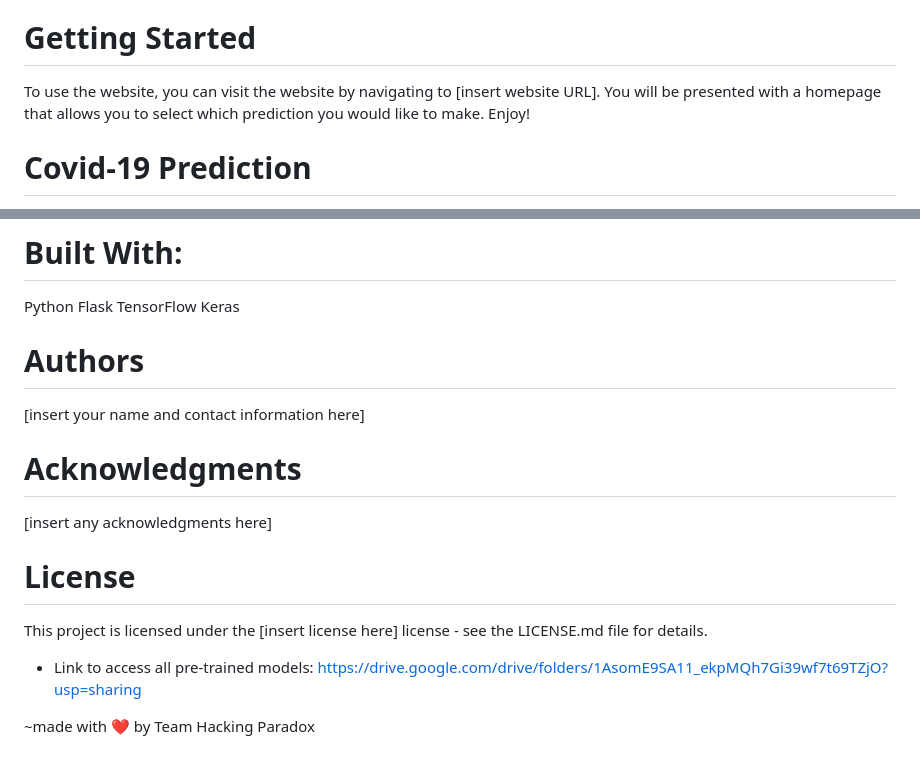
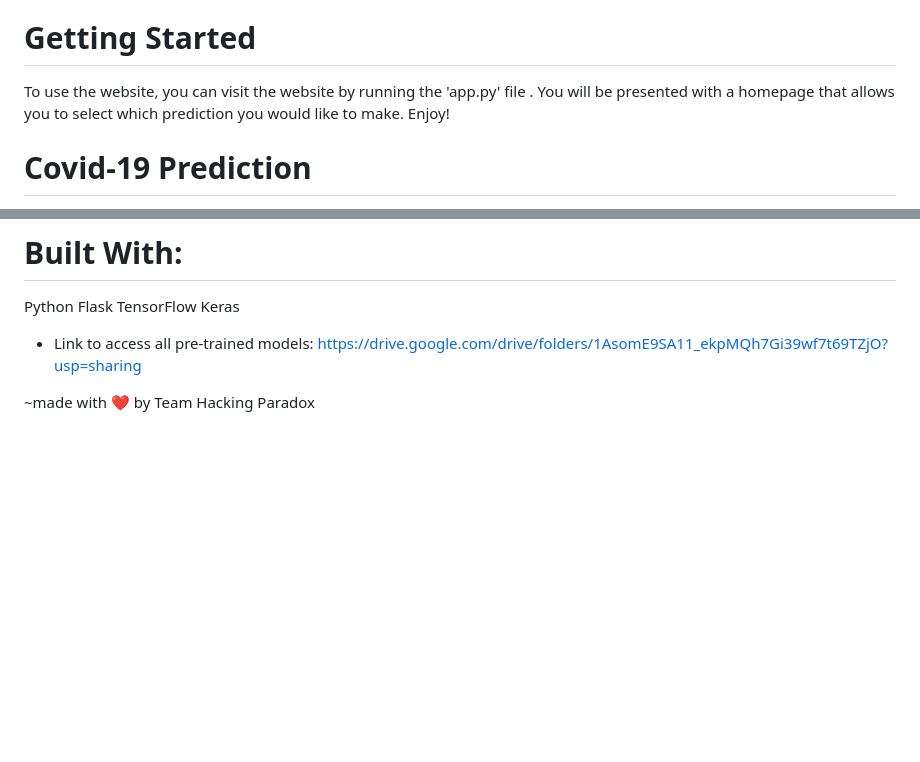
Before and after one commit to iamKed/Health-Care, a Markdown page: README.md, 2 parts joined by grey strips. GitHub-like rendering; blank space fills up the shorter version.

```diff
--- a/README.md
+++ b/README.md
@@ -23,7 +23,7 @@ This website provides services for different modules related to Health-Care sect
 
 
 # Getting Started
-To use the website, you can visit the website by navigating to [insert website URL]. You will be presented with a homepage that allows you to select which prediction you would like to make.
+To use the website, you can visit the website by running the 'app.py' file . You will be presented with a homepage that allows you to select which prediction you would like to make.
 Enjoy!
 
 
@@ -47,14 +47,6 @@ TensorFlow
 Keras
 
 
-# Authors
-[insert your name and contact information here]
-
-# Acknowledgments
-[insert any acknowledgments here]
-
-# License
-This project is licensed under the [insert license here] license - see the LICENSE.md file for details.
 
 * Link to access all pre-trained models:
 https://drive.google.com/drive/folders/1AsomE9SA11_ekpMQh7Gi39wf7t69TZjO?usp=sharing
```
